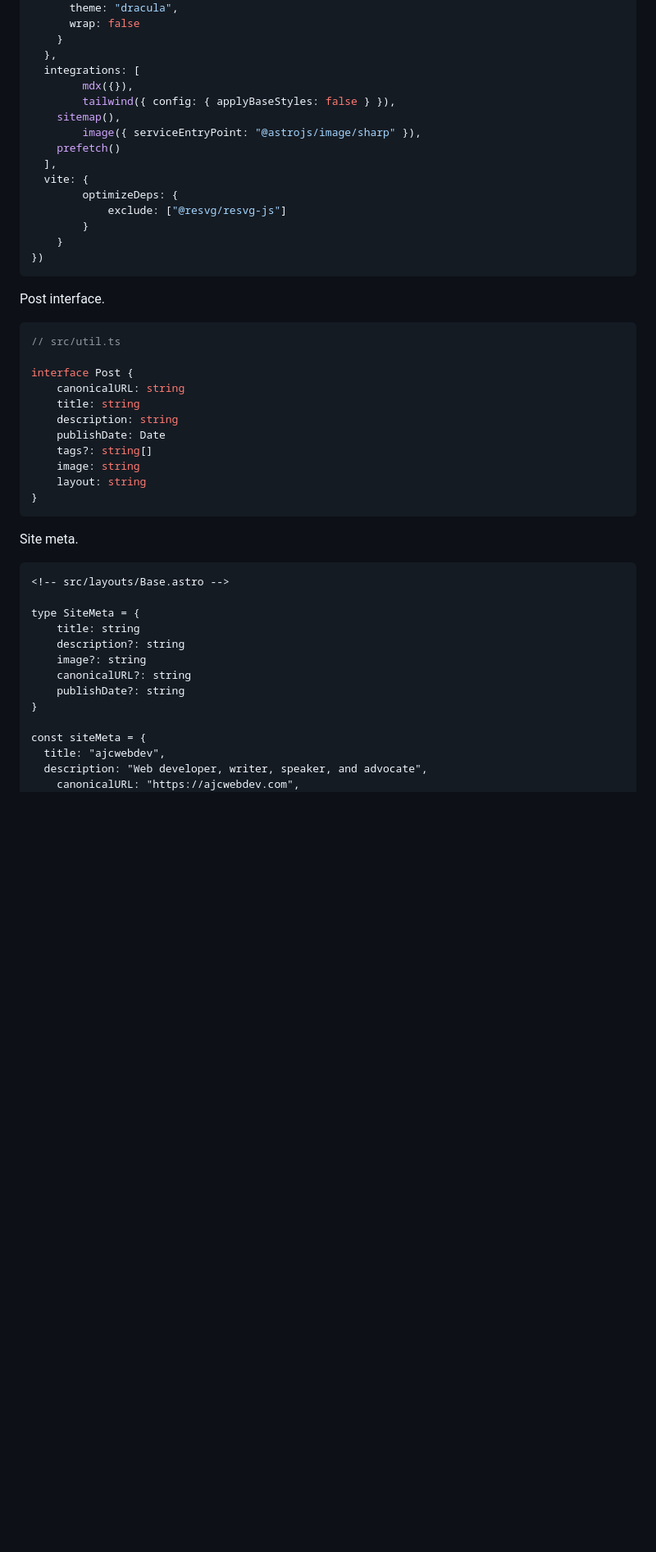
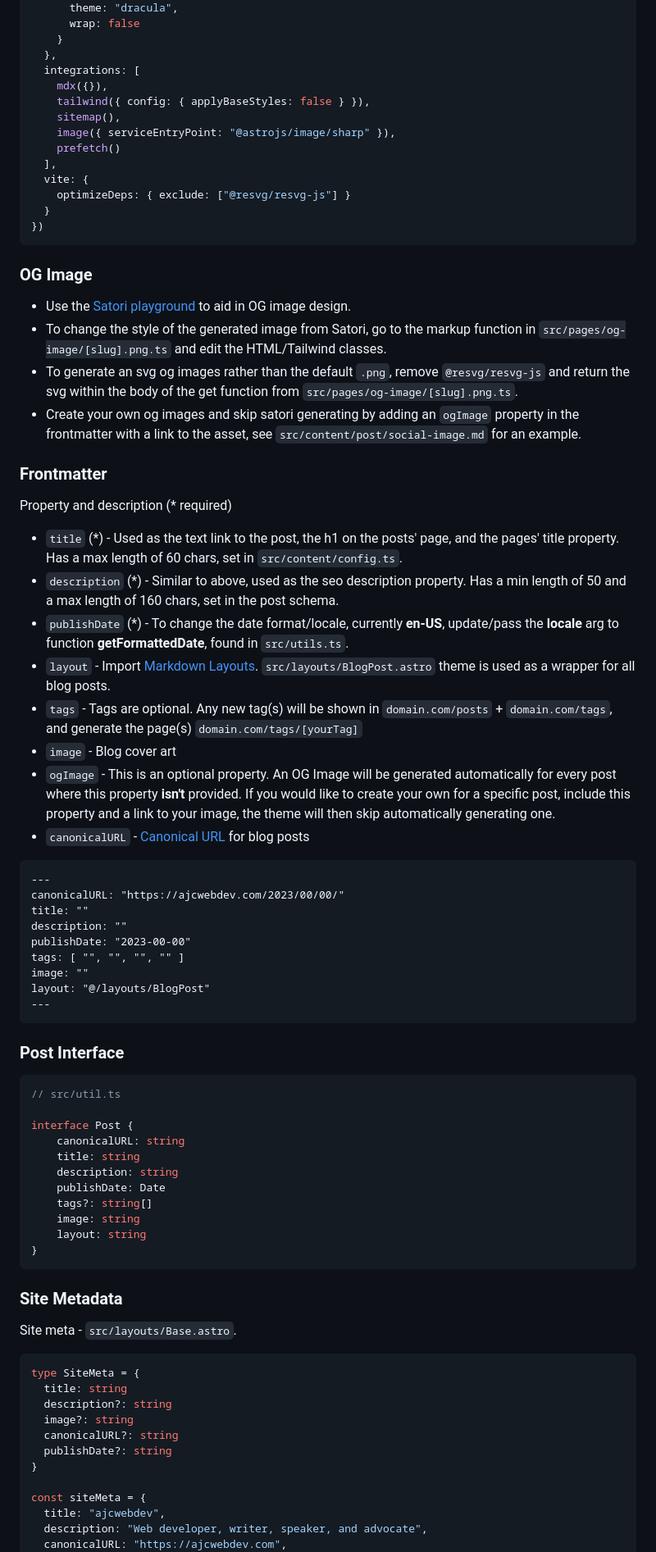
Before and after one commit to BenDMyers/ajcweb.dev, a Markdown page: README.md, the part around one of its changes. Shown at 82% size. GitHub-like rendering; blank space fills up the shorter version.

````diff
--- a/README.md
+++ b/README.md
@@ -74,21 +66,51 @@ export default defineConfig({
     }
   },
   integrations: [
-		mdx({}),
-		tailwind({ config: { applyBaseStyles: false } }),
+    mdx({}),
+    tailwind({ config: { applyBaseStyles: false } }),
     sitemap(),
-		image({ serviceEntryPoint: "@astrojs/image/sharp" }),
+    image({ serviceEntryPoint: "@astrojs/image/sharp" }),
     prefetch()
   ],
   vite: {
-		optimizeDeps: {
-			exclude: ["@resvg/resvg-js"]
-		}
-	}
+    optimizeDeps: { exclude: ["@resvg/resvg-js"] }
+  }
 })
 ```
 
-Post interface.
+### OG Image
+
+- Use the [Satori playground](https://og-playground.vercel.app/) to aid in OG image design.
+- To change the style of the generated image from Satori, go to the markup function in `src/pages/og-image/[slug].png.ts` and edit the HTML/Tailwind classes.
+- To generate an svg og images rather than the default `.png`, remove `@resvg/resvg-js` and return the svg within the body of the get function from `src/pages/og-image/[slug].png.ts`.
+- Create your own og images and skip satori generating by adding an `ogImage` property in the frontmatter with a link to the asset, see `src/content/post/social-image.md` for an example.
+
+### Frontmatter
+
+Property and description (* required)
+
+- `title` (*) - Used as the text link to the post, the h1 on the posts' page, and the pages' title property. Has a max length of 60 chars, set in `src/content/config.ts`.
+- `description` (*) - Similar to above, used as the seo description property. Has a min length of 50 and a max length of 160 chars, set in the post schema.
+- `publishDate` (*) - To change the date format/locale, currently **en-US**, update/pass the **locale** arg to function **getFormattedDate**, found in `src/utils.ts`.
+- `layout` - Import [Markdown Layouts](https://docs.astro.build/en/core-concepts/layouts/#markdown-layouts). `src/layouts/BlogPost.astro` theme is used as a wrapper for all blog posts.
+- `tags` - Tags are optional. Any new tag(s) will be shown in `domain.com/posts` + `domain.com/tags`, and generate the page(s) `domain.com/tags/[yourTag]`
+- `image` - Blog cover art
+- `ogImage` - This is an optional property. An OG Image will be generated automatically for every post where this property **isn't** provided. If you would like to create your own for a specific post, include this property and a link to your image, the theme will then skip automatically generating one.
+- `canonicalURL` - [Canonical URL](https://developers.google.com/search/docs/crawling-indexing/consolidate-duplicate-urls) for blog posts
+
+```markdown
+---
+canonicalURL: "https://ajcwebdev.com/2023/00/00/"
+title: ""
+description: ""
+publishDate: "2023-00-00"
+tags: [ "", "", "", "" ]
+image: ""
+layout: "@/layouts/BlogPost"
+---
+```
+
+### Post Interface
 
 ```ts
 // src/util.ts
@@ -104,21 +126,21 @@ interface Post {
 }
 ```
 
-Site meta.
+### Site Metadata
 
-```astro
-<!-- src/layouts/Base.astro -->
+Site meta - `src/layouts/Base.astro`.
 
+```ts
 type SiteMeta = {
-	title: string
-	description?: string
-	image?: string
-	canonicalURL?: string
-	publishDate?: string
+  title: string
+  description?: string
+  image?: string
+  canonicalURL?: string
+  publishDate?: string
 }
 
 const siteMeta = {
   title: "ajcwebdev",
   description: "Web developer, writer, speaker, and advocate",
-	canonicalURL: "https://ajcwebdev.com",
+  canonicalURL: "https://ajcwebdev.com",
   githubUrl: "https://github.com/ajcwebdev/ajcweb.dev",
````
Also changed, not shown: other parts of README.md (+97 -49 lines).
